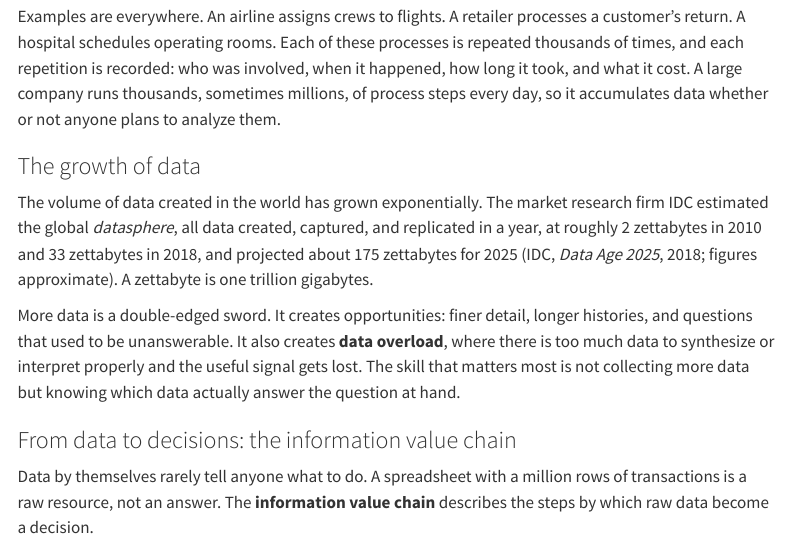
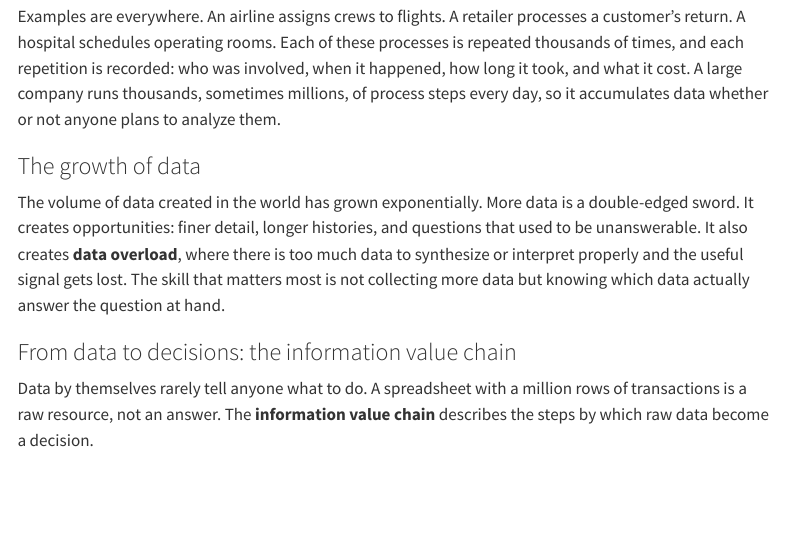
Before and after one commit to cwra/BANA5368, a Quarto document (chapter1.qmd): the page in a window 1100 px wide, from 1770 px down. Rendered offline with R 4.5, knitr and Pandoc in place of Quarto, with nearby package versions; menus at the side of the page are left out.

Commit message:
Update chapter1.qmd

```diff
--- a/chapter1.qmd
+++ b/chapter1.qmd
@@ -69,9 +69,7 @@ Examples are everywhere. An airline assigns crews to flights. A retailer process
 
 ### The growth of data
 
-The volume of data created in the world has grown exponentially. The market research firm IDC estimated the global *datasphere*, all data created, captured, and replicated in a year, at roughly 2 zettabytes in 2010 and 33 zettabytes in 2018, and projected about 175 zettabytes for 2025 (IDC, *Data Age 2025*, 2018; figures approximate). A zettabyte is one trillion gigabytes.
-
-More data is a double-edged sword. It creates opportunities: finer detail, longer histories, and questions that used to be unanswerable. It also creates **data overload**, where there is too much data to synthesize or interpret properly and the useful signal gets lost. The skill that matters most is not collecting more data but knowing which data actually answer the question at hand.
+The volume of data created in the world has grown exponentially. More data is a double-edged sword. It creates opportunities: finer detail, longer histories, and questions that used to be unanswerable. It also creates **data overload**, where there is too much data to synthesize or interpret properly and the useful signal gets lost. The skill that matters most is not collecting more data but knowing which data actually answer the question at hand.
 
 ### From data to decisions: the information value chain
 
```
